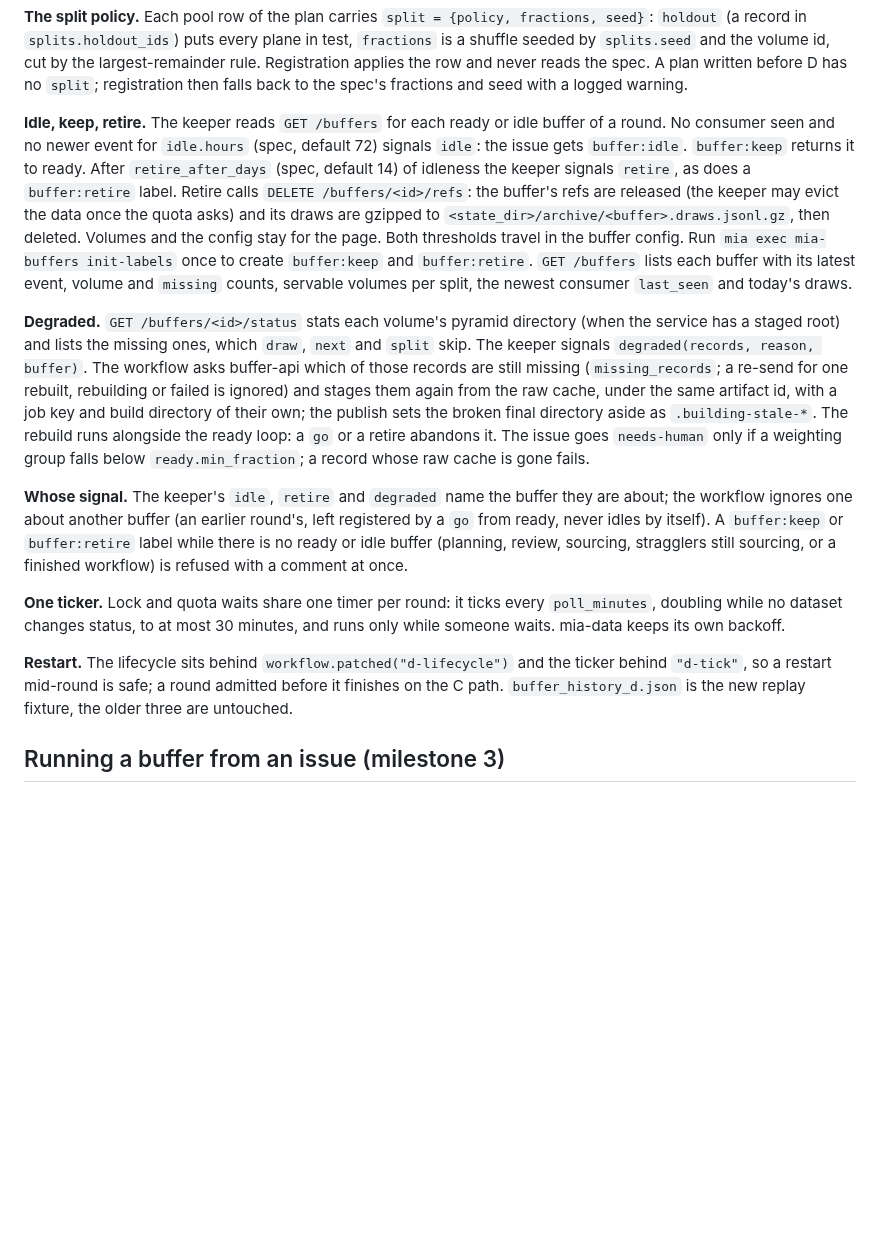
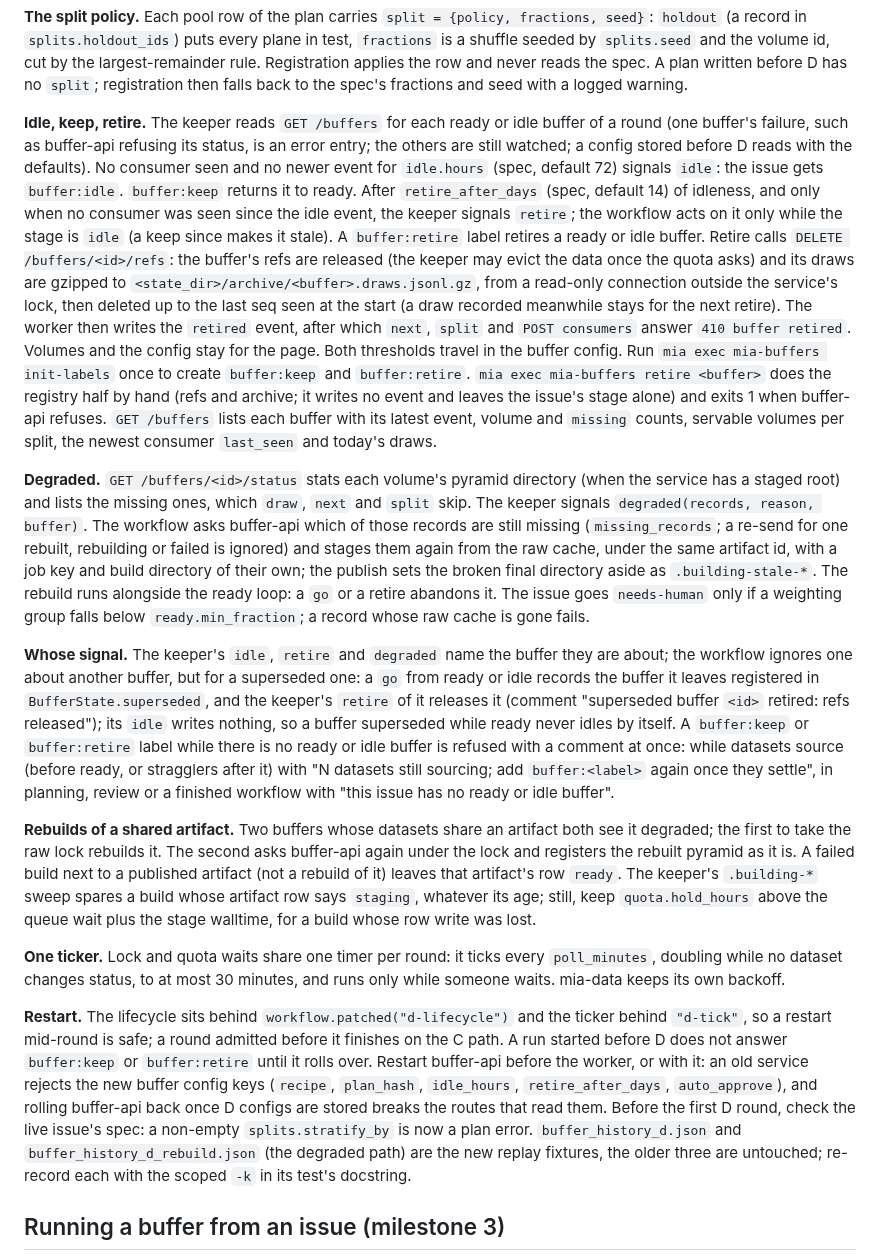
Before and after one commit to JaneliaSciComp/mia-workflow-prototype, a Markdown page: docs/development.md, the part around the change. GitHub-like rendering; blank space fills up the shorter version.

Commit message:
docs: retire needs an unused buffer, superseded buffers, shared rebuilds, the D restart order
Co-Authored-By: Claude Fable 5.1 <noreply@anthropic.com>
Claude-Session: https://claude.ai/code/session_01MtRZKQzAoqWfTv3k7ja6Ex

```diff
--- a/docs/development.md
+++ b/docs/development.md
@@ -266,13 +266,20 @@ builds untouched for `quota.hold_hours`.
 by the largest-remainder rule. Registration applies the row and never reads the spec. A plan written before D has no
 `split`; registration then falls back to the spec's fractions and seed with a logged warning.
 
-**Idle, keep, retire.** The keeper reads `GET /buffers` for each ready or idle buffer of a round. No consumer seen
-and no newer event for `idle.hours` (spec, default 72) signals `idle`: the issue gets `buffer:idle`. `buffer:keep`
-returns it to ready. After `retire_after_days` (spec, default 14) of idleness the keeper signals `retire`, as does a
-`buffer:retire` label. Retire calls `DELETE /buffers/<id>/refs`: the buffer's refs are released (the keeper may evict
-the data once the quota asks) and its draws are gzipped to `<state_dir>/archive/<buffer>.draws.jsonl.gz`, then
-deleted. Volumes and the config stay for the page. Both thresholds travel in the buffer config. Run
-`mia exec mia-buffers init-labels` once to create `buffer:keep` and `buffer:retire`. `GET /buffers` lists each buffer
+**Idle, keep, retire.** The keeper reads `GET /buffers` for each ready or idle buffer of a round (one buffer's
+failure, such as buffer-api refusing its status, is an error entry; the others are still watched; a config stored
+before D reads with the defaults). No consumer seen and no newer event for `idle.hours` (spec, default 72) signals
+`idle`: the issue gets `buffer:idle`. `buffer:keep` returns it to ready. After `retire_after_days` (spec, default
+14) of idleness, and only when no consumer was seen since the idle event, the keeper signals `retire`; the workflow
+acts on it only while the stage is `idle` (a keep since makes it stale). A `buffer:retire` label retires a ready or
+idle buffer. Retire calls `DELETE /buffers/<id>/refs`: the buffer's refs are released (the keeper may evict the data
+once the quota asks) and its draws are gzipped to `<state_dir>/archive/<buffer>.draws.jsonl.gz`, from a read-only
+connection outside the service's lock, then deleted up to the last seq seen at the start (a draw recorded meanwhile
+stays for the next retire). The worker then writes the `retired` event, after which `next`, `split` and
+`POST consumers` answer `410 buffer retired`. Volumes and the config stay for the page. Both thresholds travel in
+the buffer config. Run `mia exec mia-buffers init-labels` once to create `buffer:keep` and `buffer:retire`.
+`mia exec mia-buffers retire <buffer>` does the registry half by hand (refs and archive; it writes no event and
+leaves the issue's stage alone) and exits 1 when buffer-api refuses. `GET /buffers` lists each buffer
 with its latest event, volume and `missing` counts, servable volumes per split, the newest consumer `last_seen` and
 today's draws.
 
@@ -285,16 +292,31 @@ The rebuild runs alongside the ready loop: a `go` or a retire abandons it. The i
 weighting group falls below `ready.min_fraction`; a record whose raw cache is gone fails.
 
 **Whose signal.** The keeper's `idle`, `retire` and `degraded` name the buffer they are about; the workflow ignores
-one about another buffer (an earlier round's, left registered by a `go` from ready, never idles by itself). A
-`buffer:keep` or `buffer:retire` label while there is no ready or idle buffer (planning, review, sourcing, stragglers
-still sourcing, or a finished workflow) is refused with a comment at once.
+one about another buffer, but for a superseded one: a `go` from ready or idle records the buffer it leaves
+registered in `BufferState.superseded`, and the keeper's `retire` of it releases it (comment "superseded buffer
+`<id>` retired: refs released"); its `idle` writes nothing, so a buffer superseded while ready never idles by
+itself. A `buffer:keep` or `buffer:retire` label while there is no ready or idle buffer is refused with a comment at
+once: while datasets source (before ready, or stragglers after it) with "N datasets still sourcing; add
+`buffer:<label>` again once they settle", in planning, review or a finished workflow with "this issue has no ready
+or idle buffer".
+
+**Rebuilds of a shared artifact.** Two buffers whose datasets share an artifact both see it degraded; the first to
+take the raw lock rebuilds it. The second asks buffer-api again under the lock and registers the rebuilt pyramid
+as it is. A failed build next to a published artifact (not a rebuild of it) leaves that artifact's row `ready`. The
+keeper's `.building-*` sweep spares a build whose artifact row says `staging`, whatever its age; still, keep
+`quota.hold_hours` above the queue wait plus the stage walltime, for a build whose row write was lost.
 
 **One ticker.** Lock and quota waits share one timer per round: it ticks every `poll_minutes`, doubling while no
 dataset changes status, to at most 30 minutes, and runs only while someone waits. mia-data keeps its own backoff.
 
 **Restart.** The lifecycle sits behind `workflow.patched("d-lifecycle")` and the ticker behind `"d-tick"`, so a
-restart mid-round is safe; a round admitted before it finishes on the C path. `buffer_history_d.json` is the new
-replay fixture, the older three are untouched.
+restart mid-round is safe; a round admitted before it finishes on the C path. A run started before D does not answer
+`buffer:keep` or `buffer:retire` until it rolls over. Restart buffer-api before the worker, or with it: an old
+service rejects the new buffer config keys (`recipe`, `plan_hash`, `idle_hours`, `retire_after_days`,
+`auto_approve`), and rolling buffer-api back once D configs are stored breaks the routes that read them. Before the
+first D round, check the live issue's spec: a non-empty `splits.stratify_by` is now a plan error.
+`buffer_history_d.json` and `buffer_history_d_rebuild.json` (the degraded path) are the new replay fixtures, the
+older three are untouched; re-record each with the scoped `-k` in its test's docstring.
 
 ## Running a buffer from an issue (milestone 3)
 
```
Also changed, not shown: notes/specs/2026-10-25-prep-and-buffering.md (+13 -4 lines).
